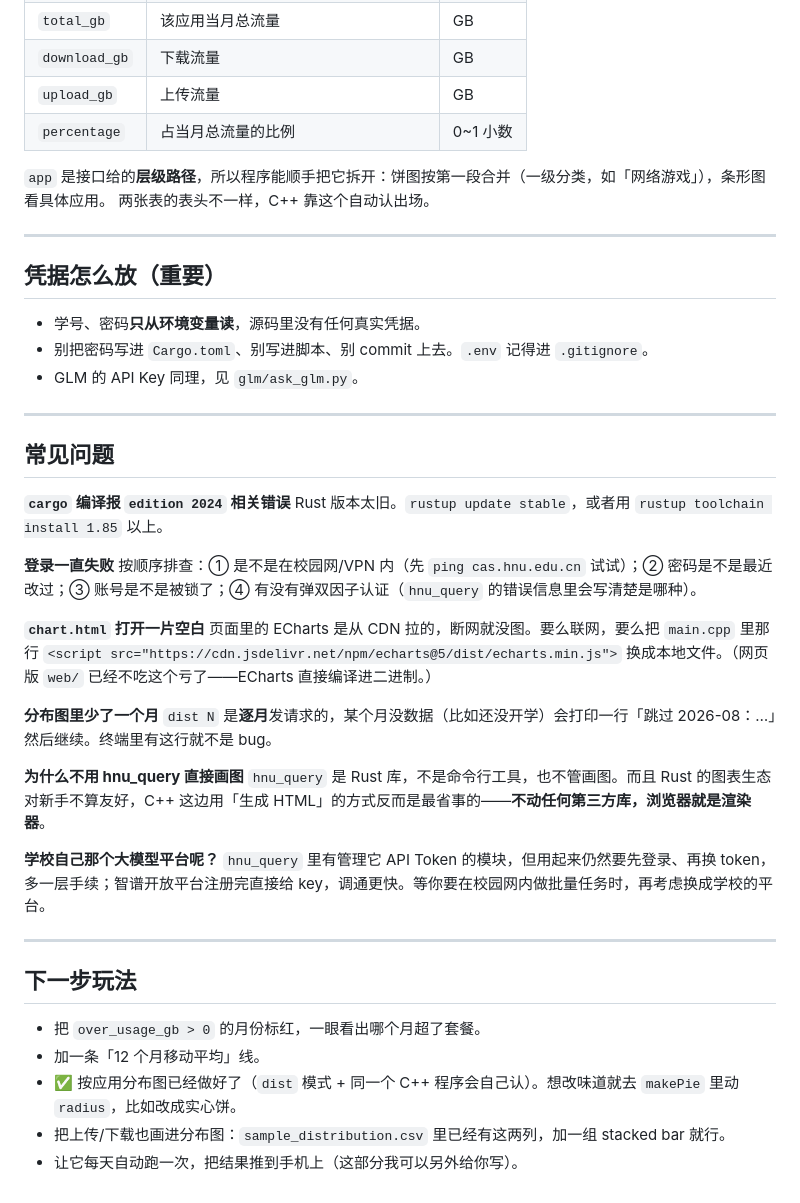
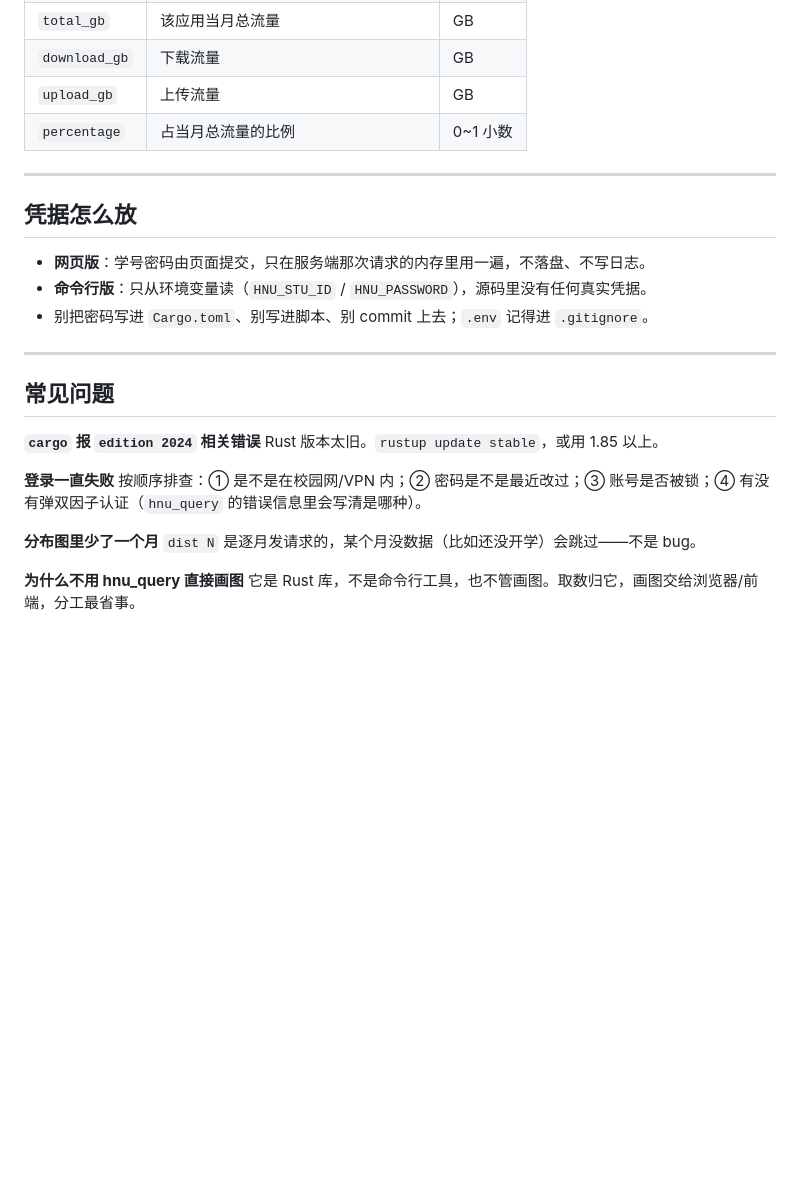
Before and after one commit to Nana-Ki7/netflow-report, a Markdown page: README.md, the part around one of its changes. GitHub-like rendering; blank space fills up the shorter version.

```diff
--- a/README.md
+++ b/README.md
@@ -161,45 +122,26 @@ C++ 那边是**按列名**找列的：多一列少一列都不会崩，缺的列
 | `upload_gb` | 上传流量 | GB |
 | `percentage` | 占当月总流量的比例 | 0~1 小数 |
 
-`app` 是接口给的**层级路径**，所以程序能顺手把它拆开：饼图按第一段合并（一级分类，如「网络游戏」），条形图看具体应用。
-两张表的表头不一样，C++ 靠这个自动认出场。
-
 ---
 
-## 凭据怎么放（重要）
+## 凭据怎么放
 
-- 学号、密码**只从环境变量读**，源码里没有任何真实凭据。
-- 别把密码写进 `Cargo.toml`、别写进脚本、别 commit 上去。`.env` 记得进 `.gitignore`。
-- GLM 的 API Key 同理，见 `glm/ask_glm.py`。
+- **网页版**：学号密码由页面提交，只在服务端那次请求的内存里用一遍，不落盘、不写日志。
+- **命令行版**：只从环境变量读（`HNU_STU_ID` / `HNU_PASSWORD`），源码里没有任何真实凭据。
+- 别把密码写进 `Cargo.toml`、别写进脚本、别 commit 上去；`.env` 记得进 `.gitignore`。
 
 ---
 
 ## 常见问题
 
-**`cargo` 编译报 `edition 2024` 相关错误**
-Rust 版本太旧。`rustup update stable`，或者用 `rustup toolchain install 1.85` 以上。
+**`cargo` 报 `edition 2024` 相关错误**
+Rust 版本太旧。`rustup update stable`，或用 1.85 以上。
 
 **登录一直失败**
-按顺序排查：① 是不是在校园网/VPN 内（先 `ping cas.hnu.edu.cn` 试试）；② 密码是不是最近改过；③ 账号是不是被锁了；④ 有没有弹双因子认证（`hnu_query` 的错误信息里会写清楚是哪种）。
-
-**`chart.html` 打开一片空白**
-页面里的 ECharts 是从 CDN 拉的，断网就没图。要么联网，要么把 `main.cpp` 里那行 `<script src="https://cdn.jsdelivr.net/npm/echarts@5/dist/echarts.min.js">` 换成本地文件。（网页版 `web/` 已经不吃这个亏了——ECharts 直接编译进二进制。）
+按顺序排查：① 是不是在校园网/VPN 内；② 密码是不是最近改过；③ 账号是否被锁；④ 有没有弹双因子认证（`hnu_query` 的错误信息里会写清是哪种）。
 
 **分布图里少了一个月**
-`dist N` 是**逐月**发请求的，某个月没数据（比如还没开学）会打印一行「跳过 2026-08：…」然后继续。终端里有这行就不是 bug。
+`dist N` 是逐月发请求的，某个月没数据（比如还没开学）会跳过——不是 bug。
 
 **为什么不用 hnu_query 直接画图**
-`hnu_query` 是 Rust 库，不是命令行工具，也不管画图。而且 Rust 的图表生态对新手不算友好，C++ 这边用「生成 HTML」的方式反而是最省事的——**不动任何第三方库，浏览器就是渲染器**。
-
-**学校自己那个大模型平台呢？**
-`hnu_query` 里有管理它 API Token 的模块，但用起来仍然要先登录、再换 token，多一层手续；智谱开放平台注册完直接给 key，调通更快。等你要在校园网内做批量任务时，再考虑换成学校的平台。
-
----
-
-## 下一步玩法
-
-- 把 `over_usage_gb > 0` 的月份标红，一眼看出哪个月超了套餐。
-- 加一条「12 个月移动平均」线。
-- ✅ 按应用分布图已经做好了（`dist` 模式 + 同一个 C++ 程序会自己认）。想改味道就去 `makePie` 里动 `radius`，比如改成实心饼。
-- 把上传/下载也画进分布图：`sample_distribution.csv` 里已经有这两列，加一组 stacked bar 就行。
-- 让它每天自动跑一次，把结果推到手机上（这部分我可以另外给你写）。
+它是 Rust 库，不是命令行工具，也不管画图。取数归它，画图交给浏览器/前端，分工最省事。
```
Also changed, not shown: other parts of README.md (+69 -108 lines).
